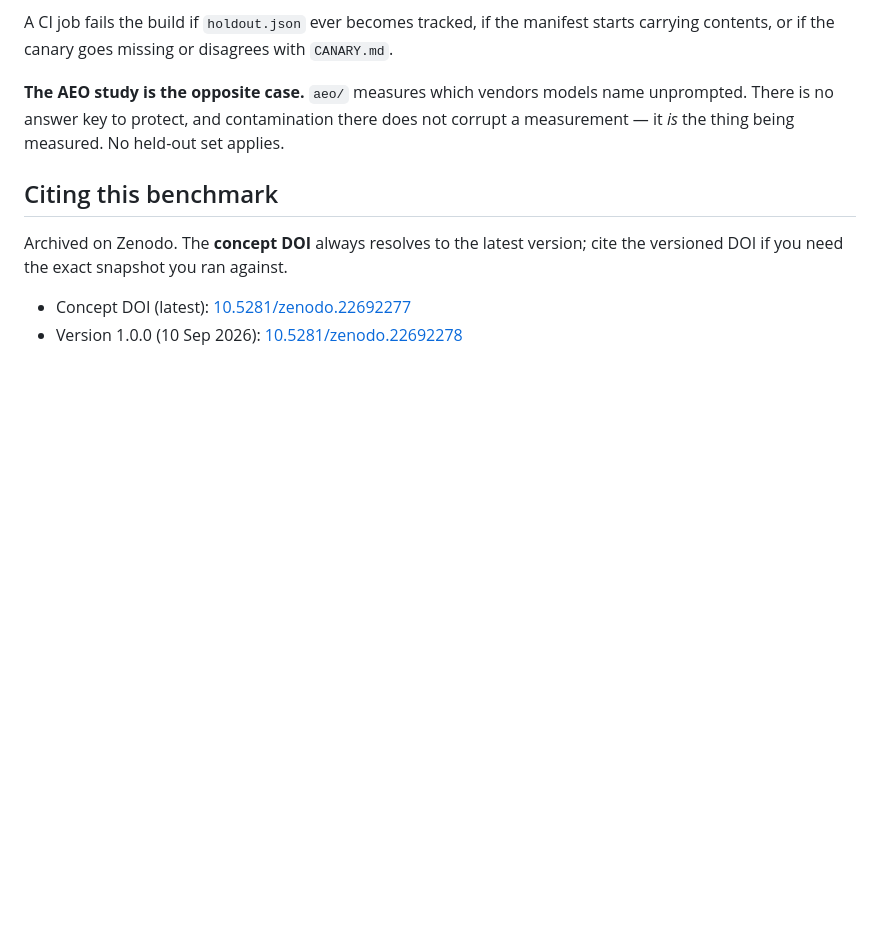
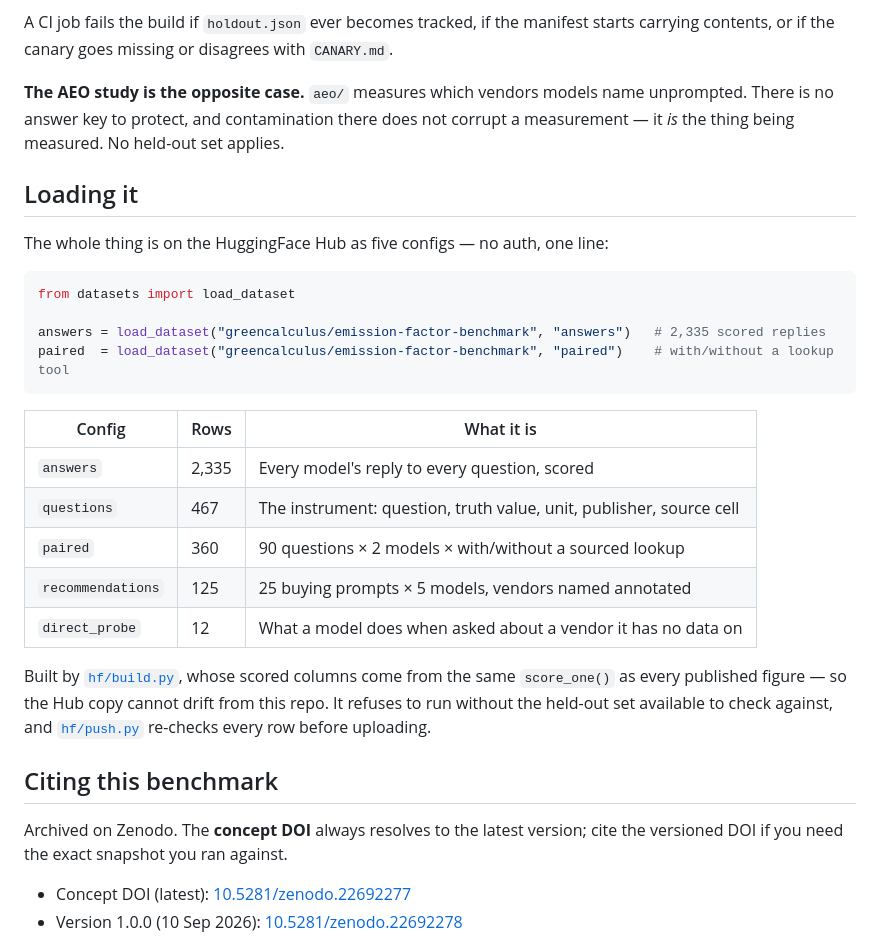
Before and after one commit to greencalculus/greencalculus-benchmark, a Markdown page: README.md, the part around one of its changes. Drawn GitHub-style; blank space fills up the shorter version.

Commit message:
Link the published HuggingFace dataset (#7)
Live at greencalculus/emission-factor-benchmark: 5 configs, 3,299 rows,
loadable with no auth. Verified from a clean process -- all five configs
load and the published per-model figures (65.2/62.1/58.2/45.7/41.9)
reproduce from the Hub copy exactly.


Claude-Session: https://claude.ai/code/session_01A3qGHq8dutqsXt12xhfskb

Co-authored-by: Claude Opus 5 <noreply@anthropic.com>

````diff
--- a/README.md
+++ b/README.md
@@ -179,6 +180,30 @@ starts carrying contents, or if the canary goes missing or disagrees with
 unprompted. There is no answer key to protect, and contamination there does not
 corrupt a measurement — it *is* the thing being measured. No held-out set applies.
 
+## Loading it
+
+The whole thing is on the HuggingFace Hub as five configs — no auth, one line:
+
+```python
+from datasets import load_dataset
+
+answers = load_dataset("greencalculus/emission-factor-benchmark", "answers")   # 2,335 scored replies
+paired  = load_dataset("greencalculus/emission-factor-benchmark", "paired")    # with/without a lookup tool
+```
+
+| Config | Rows | What it is |
+|---|---|---|
+| `answers` | 2,335 | Every model's reply to every question, scored |
+| `questions` | 467 | The instrument: question, truth value, unit, publisher, source cell |
+| `paired` | 360 | 90 questions × 2 models × with/without a sourced lookup |
+| `recommendations` | 125 | 25 buying prompts × 5 models, vendors named annotated |
+| `direct_probe` | 12 | What a model does when asked about a vendor it has no data on |
+
+Built by [`hf/build.py`](./hf/build.py), whose scored columns come from the same
+`score_one()` as every published figure — so the Hub copy cannot drift from this
+repo. It refuses to run without the held-out set available to check against, and
+[`hf/push.py`](./hf/push.py) re-checks every row before uploading.
+
 ## Citing this benchmark
 
 Archived on Zenodo. The **concept DOI** always resolves to the latest version;
````
Also changed, not shown: other parts of README.md (+1 -0 lines).
